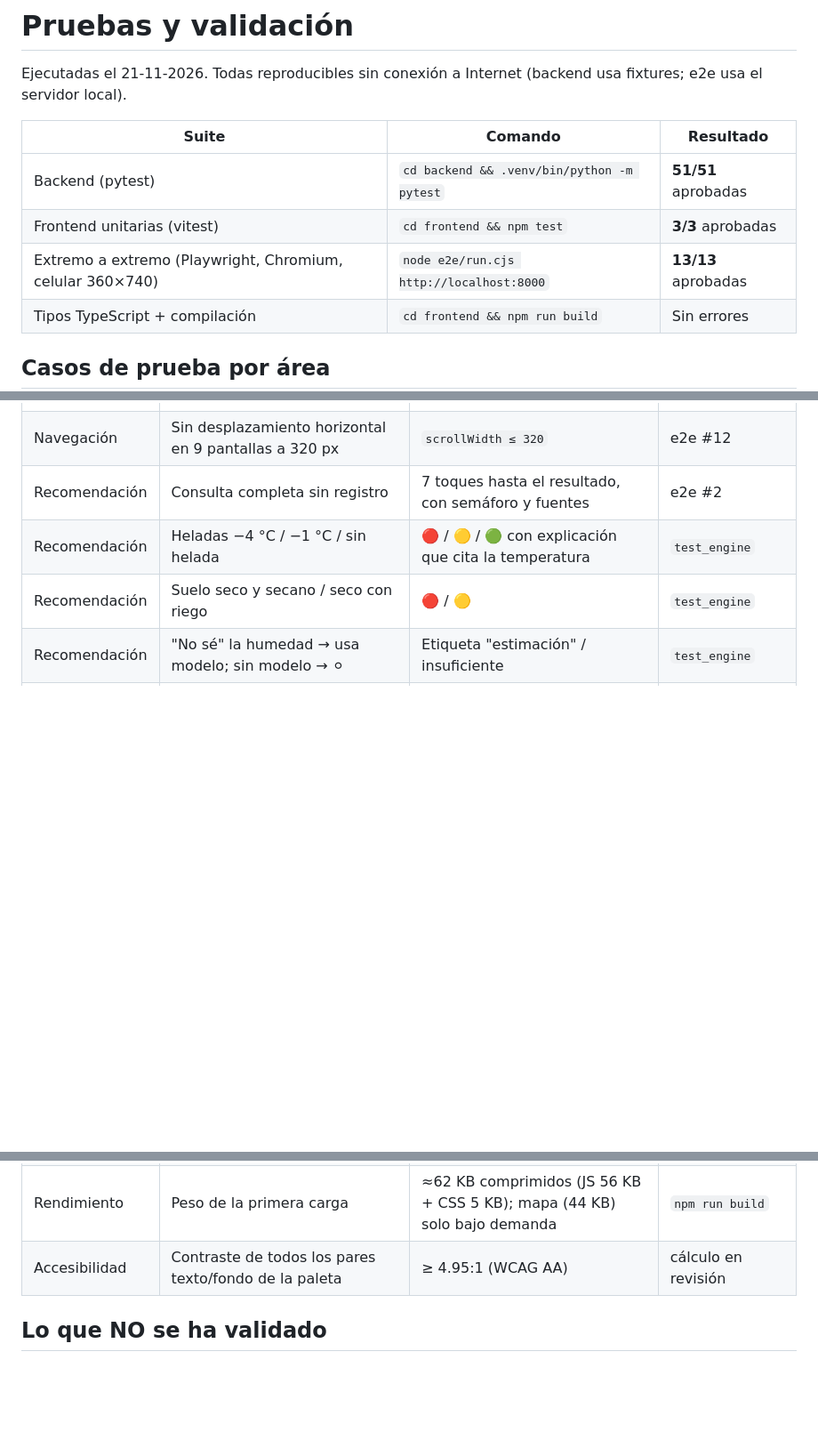
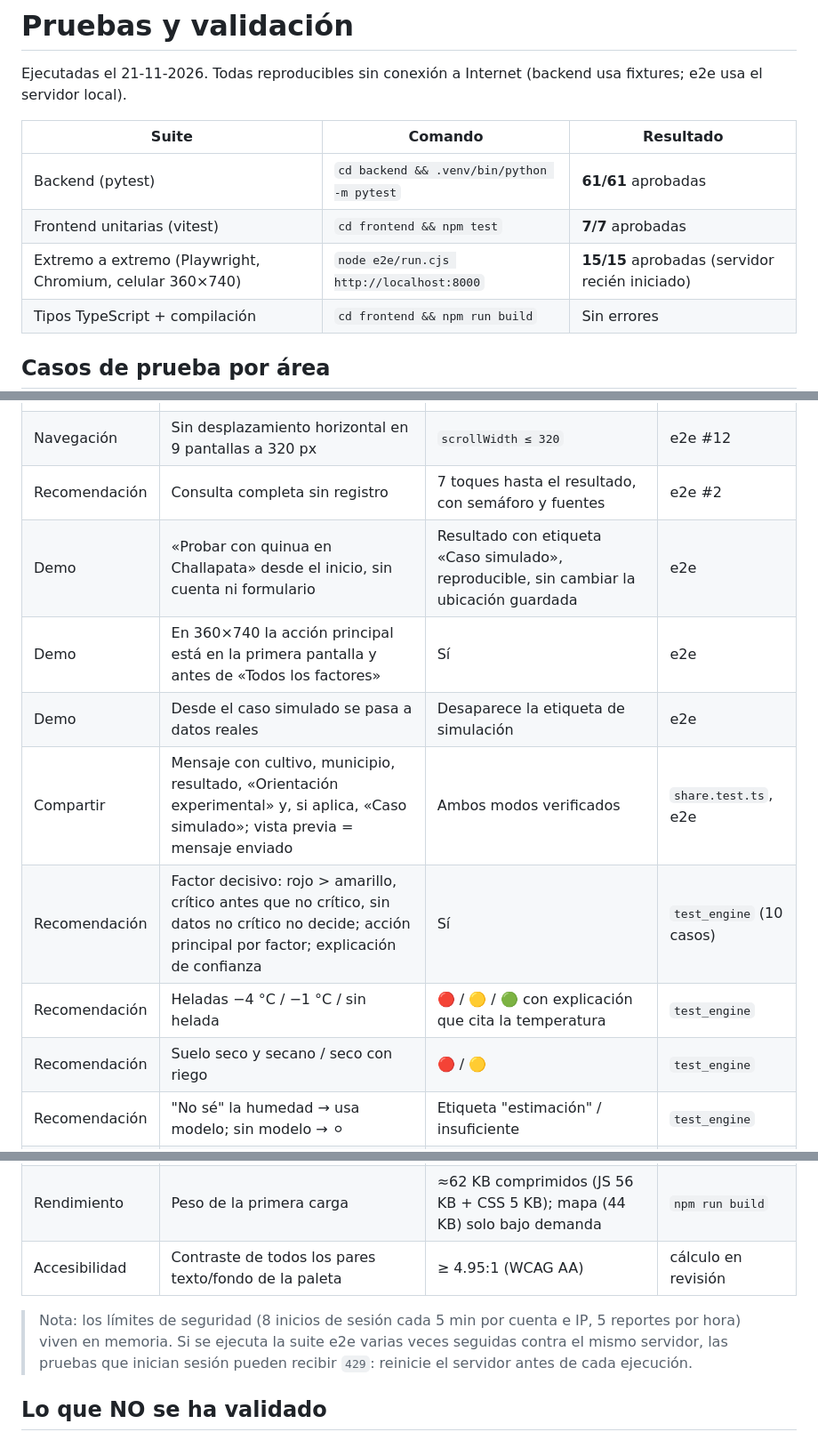
Before and after one commit to Z0M3I/PACHA-AGRO, a Markdown page: docs/PRUEBAS.md, 3 parts joined by grey strips. Shown at 89% size. Rendered like a GitHub page; blank space fills up the shorter version.

```diff
--- a/docs/PRUEBAS.md
+++ b/docs/PRUEBAS.md
@@ -4,9 +4,9 @@ Ejecutadas el 21-11-2026. Todas reproducibles sin conexión a Internet (backend
 
 | Suite | Comando | Resultado |
 |---|---|---|
-| Backend (pytest) | `cd backend && .venv/bin/python -m pytest` | **51/51** aprobadas |
-| Frontend unitarias (vitest) | `cd frontend && npm test` | **3/3** aprobadas |
-| Extremo a extremo (Playwright, Chromium, celular 360×740) | `node e2e/run.cjs http://localhost:8000` | **13/13** aprobadas |
+| Backend (pytest) | `cd backend && .venv/bin/python -m pytest` | **61/61** aprobadas |
+| Frontend unitarias (vitest) | `cd frontend && npm test` | **7/7** aprobadas |
+| Extremo a extremo (Playwright, Chromium, celular 360×740) | `node e2e/run.cjs http://localhost:8000` | **15/15** aprobadas (servidor recién iniciado) |
 | Tipos TypeScript + compilación | `cd frontend && npm run build` | Sin errores |
 
 ## Casos de prueba por área
@@ -16,6 +16,11 @@ Ejecutadas el 21-11-2026. Todas reproducibles sin conexión a Internet (backend
 | Navegación | Las 4 acciones principales se ven sin desplazarse en 360×740 | Visibles sobre la barra inferior | e2e #1 |
 | Navegación | Sin desplazamiento horizontal en 9 pantallas a 320 px | `scrollWidth ≤ 320` | e2e #12 |
 | Recomendación | Consulta completa sin registro | 7 toques hasta el resultado, con semáforo y fuentes | e2e #2 |
+| Demo | «Probar con quinua en Challapata» desde el inicio, sin cuenta ni formulario | Resultado con etiqueta «Caso simulado», reproducible, sin cambiar la ubicación guardada | e2e |
+| Demo | En 360×740 la acción principal está en la primera pantalla y antes de «Todos los factores» | Sí | e2e |
+| Demo | Desde el caso simulado se pasa a datos reales | Desaparece la etiqueta de simulación | e2e |
+| Compartir | Mensaje con cultivo, municipio, resultado, «Orientación experimental» y, si aplica, «Caso simulado»; vista previa = mensaje enviado | Ambos modos verificados | `share.test.ts`, e2e |
+| Recomendación | Factor decisivo: rojo > amarillo, crítico antes que no crítico, sin datos no crítico no decide; acción principal por factor; explicación de confianza | Sí | `test_engine` (10 casos) |
 | Recomendación | Heladas −4 °C / −1 °C / sin helada | 🔴 / 🟡 / 🟢 con explicación que cita la temperatura | `test_engine` |
 | Recomendación | Suelo seco y secano / seco con riego | 🔴 / 🟡 | `test_engine` |
 | Recomendación | "No sé" la humedad → usa modelo; sin modelo → ⚪ | Etiqueta "estimación" / insuficiente | `test_engine` |
@@ -50,6 +55,8 @@ Ejecutadas el 21-11-2026. Todas reproducibles sin conexión a Internet (backend
 | Rendimiento | Peso de la primera carga | ≈62 KB comprimidos (JS 56 KB + CSS 5 KB); mapa (44 KB) solo bajo demanda | `npm run build` |
 | Accesibilidad | Contraste de todos los pares texto/fondo de la paleta | ≥ 4.95:1 (WCAG AA) | cálculo en revisión |
 
+> Nota: los límites de seguridad (8 inicios de sesión cada 5 min por cuenta e IP, 5 reportes por hora) viven en memoria. Si se ejecuta la suite e2e varias veces seguidas contra el mismo servidor, las pruebas que inician sesión pueden recibir `429`: reinicie el servidor antes de cada ejecución.
+
 ## Lo que NO se ha validado
 
 - No hubo pruebas con agricultores reales; no existen encuestas ni métricas de impacto.
```
Also changed, not shown: README.md (+19 -3 lines), docs/ALGORITMO.md (+17 -0 lines), docs/img/resultado-siembra.png, 10 other files.
